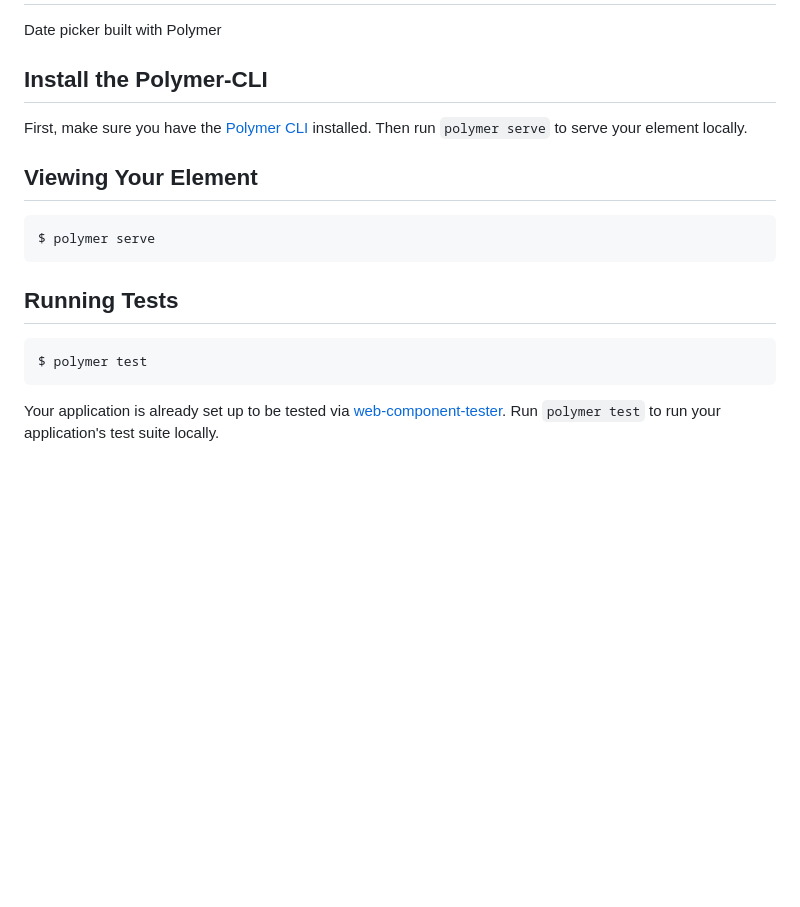
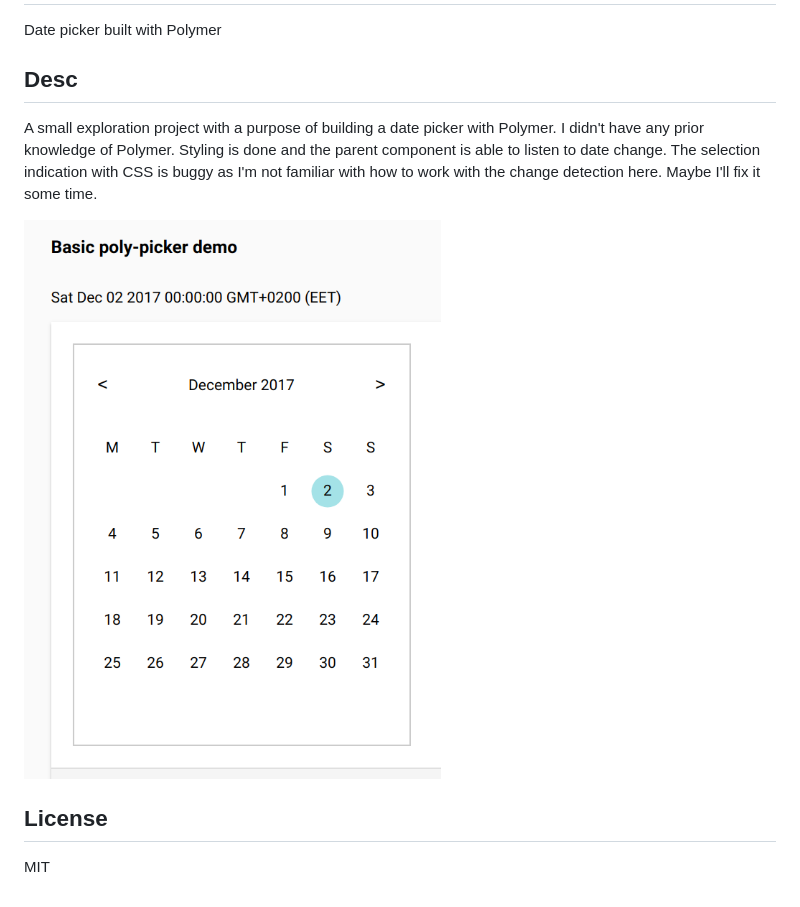
Before and after one commit to RubenLaube-Pohto/poly-picker, a Markdown page: README.md, the part around the change. GitHub-like rendering; pictures changed too: demo.png (added); blank space fills up the shorter version.

Commit message:
And work was done :smiley:

````diff
--- a/README.md
+++ b/README.md
@@ -2,20 +2,12 @@
 
 Date picker built with Polymer
 
-## Install the Polymer-CLI
+## Desc
 
-First, make sure you have the [Polymer CLI](https://www.npmjs.com/package/polymer-cli) installed. Then run `polymer serve` to serve your element locally.
+A small exploration project with a purpose of building a date picker with Polymer. I didn't have any prior knowledge of Polymer. Styling is done and the parent component is able to listen to date change. The selection indication with CSS is buggy as I'm not familiar with how to work with the change detection here. Maybe I'll fix it some time.
 
-## Viewing Your Element
+![demo](./demo.png)
 
-```
-$ polymer serve
-```
+## License
 
-## Running Tests
-
-```
-$ polymer test
-```
-
-Your application is already set up to be tested via [web-component-tester](https://github.com/Polymer/web-component-tester). Run `polymer test` to run your application's test suite locally.
+MIT
````
Also changed, not shown: 4 other files.
